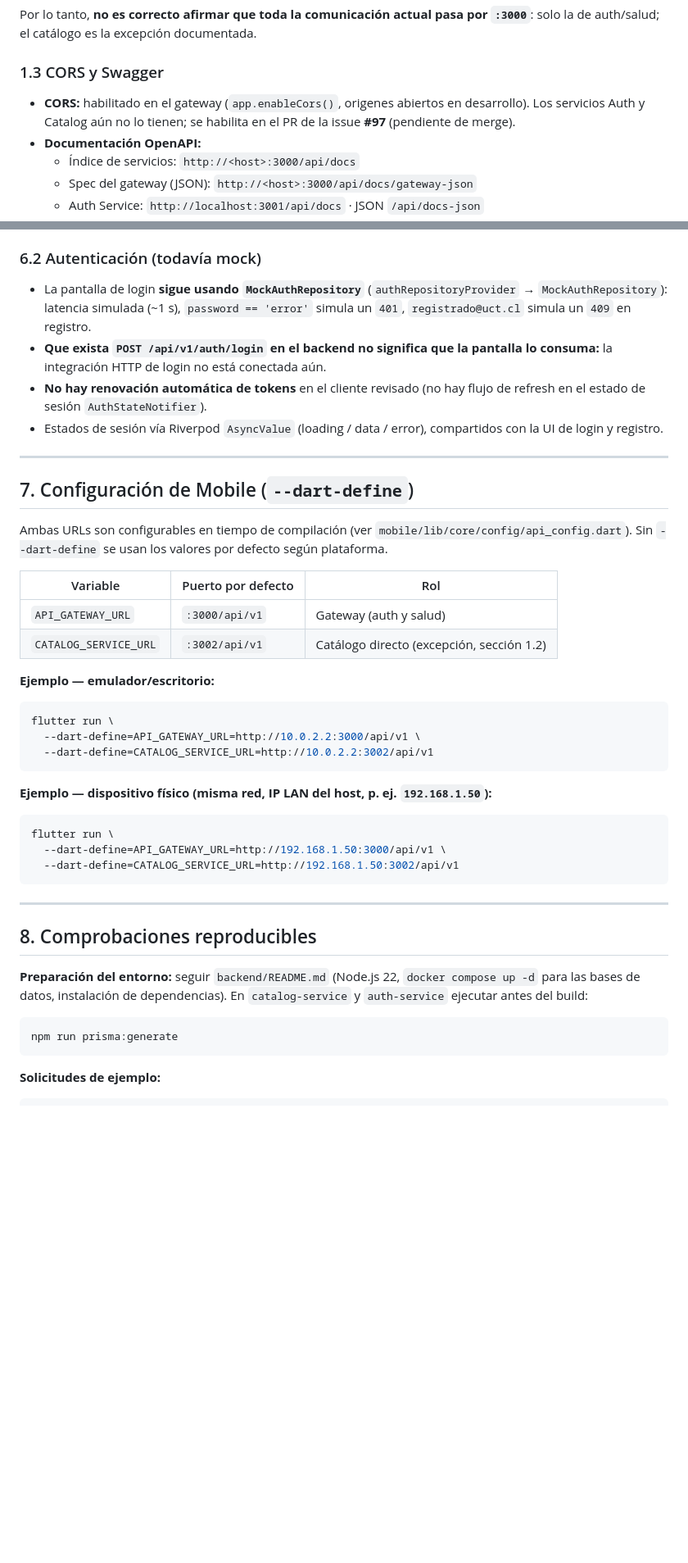
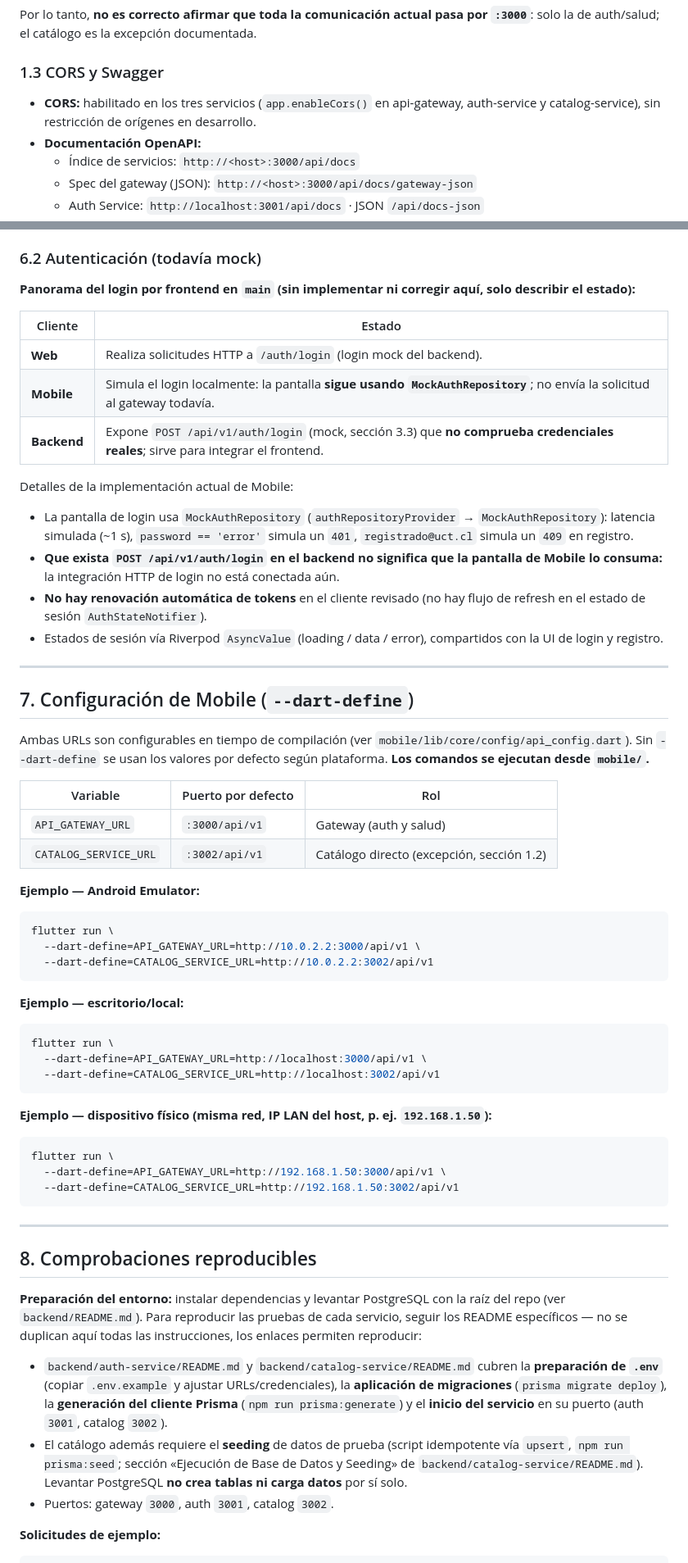
Before and after one commit to cchelooo/ApuntesUCT, a Markdown page: docs/mobile/integracion-api-mobile.md, 2 parts joined by grey strips. Shown at 82% size. Rendered like a GitHub page; blank space fills up the shorter version.

````diff
--- a/docs/mobile/integracion-api-mobile.md
+++ b/docs/mobile/integracion-api-mobile.md
@@ -33,7 +33,7 @@ Por lo tanto, **no es correcto afirmar que toda la comunicación actual pasa por
 
 ### 1.3 CORS y Swagger
 
-- **CORS:** habilitado en el gateway (`app.enableCors()`, origenes abiertos en desarrollo). Los servicios Auth y Catalog aún no lo tienen; se habilita en el PR de la issue **#97** (pendiente de merge).
+- **CORS:** habilitado en los tres servicios (`app.enableCors()` en api-gateway, auth-service y catalog-service), sin restricción de orígenes en desarrollo.
 - **Documentación OpenAPI:**
   - Índice de servicios: `http://<host>:3000/api/docs`
   - Spec del gateway (JSON): `http://<host>:3000/api/docs/gateway-json`
@@ -245,8 +292,18 @@ Devuelve la jerarquía **Universidad → Carreras → Asignaturas** (universidad
 
 ### 6.2 Autenticación (todavía mock)
 
-- La pantalla de login **sigue usando `MockAuthRepository`** (`authRepositoryProvider` → `MockAuthRepository`): latencia simulada (~1 s), `password == 'error'` simula un `401`, `registrado@uct.cl` simula un `409` en registro.
-- **Que exista `POST /api/v1/auth/login` en el backend no significa que la pantalla lo consuma:** la integración HTTP de login no está conectada aún.
+**Panorama del login por frontend en `main` (sin implementar ni corregir aquí, solo describir el estado):**
+
+| Cliente | Estado |
+|---|---|
+| **Web** | Realiza solicitudes HTTP a `/auth/login` (login mock del backend). |
+| **Mobile** | Simula el login localmente: la pantalla **sigue usando `MockAuthRepository`**; no envía la solicitud al gateway todavía. |
+| **Backend** | Expone `POST /api/v1/auth/login` (mock, sección 3.3) que **no comprueba credenciales reales**; sirve para integrar el frontend. |
+
+Detalles de la implementación actual de Mobile:
+
+- La pantalla de login usa `MockAuthRepository` (`authRepositoryProvider` → `MockAuthRepository`): latencia simulada (~1 s), `password == 'error'` simula un `401`, `registrado@uct.cl` simula un `409` en registro.
+- **Que exista `POST /api/v1/auth/login` en el backend no significa que la pantalla de Mobile lo consuma:** la integración HTTP de login no está conectada aún.
 - **No hay renovación automática de tokens** en el cliente revisado (no hay flujo de refresh en el estado de sesión `AuthStateNotifier`).
 - Estados de sesión vía Riverpod `AsyncValue` (loading / data / error), compartidos con la UI de login y registro.
 
@@ -254,19 +311,27 @@ Devuelve la jerarquía **Universidad → Carreras → Asignaturas** (universidad
 
 ## 7. Configuración de Mobile (`--dart-define`)
 
-Ambas URLs son configurables en tiempo de compilación (ver `mobile/lib/core/config/api_config.dart`). Sin `--dart-define` se usan los valores por defecto según plataforma.
+Ambas URLs son configurables en tiempo de compilación (ver `mobile/lib/core/config/api_config.dart`). Sin `--dart-define` se usan los valores por defecto según plataforma. **Los comandos se ejecutan desde `mobile/`.**
 
 | Variable | Puerto por defecto | Rol |
 |---|---|---|
 | `API_GATEWAY_URL` | `:3000/api/v1` | Gateway (auth y salud) |
 | `CATALOG_SERVICE_URL` | `:3002/api/v1` | Catálogo directo (excepción, sección 1.2) |
 
-**Ejemplo — emulador/escritorio:**
+**Ejemplo — Android Emulator:**
 
 ```bash
 flutter run \
   --dart-define=API_GATEWAY_URL=http://10.0.2.2:3000/api/v1 \
   --dart-define=CATALOG_SERVICE_URL=http://10.0.2.2:3002/api/v1
+```
+
+**Ejemplo — escritorio/local:**
+
+```bash
+flutter run \
+  --dart-define=API_GATEWAY_URL=http://localhost:3000/api/v1 \
+  --dart-define=CATALOG_SERVICE_URL=http://localhost:3002/api/v1
 ```
 
 **Ejemplo — dispositivo físico (misma red, IP LAN del host, p. ej. `192.168.1.50`):**
@@ -281,11 +346,11 @@ flutter run \
 
 ## 8. Comprobaciones reproducibles
 
-**Preparación del entorno:** seguir `backend/README.md` (Node.js 22, `docker compose up -d` para las bases de datos, instalación de dependencias). En `catalog-service` y `auth-service` ejecutar antes del build:
+**Preparación del entorno:** instalar dependencias y levantar PostgreSQL con la raíz del repo (ver `backend/README.md`). Para reproducir las pruebas de cada servicio, seguir los README específicos — no se duplican aquí todas las instrucciones, los enlaces permiten reproducir:
 
-```bash
-npm run prisma:generate
-```
+- `backend/auth-service/README.md` y `backend/catalog-service/README.md` cubren la **preparación de `.env`** (copiar `.env.example` y ajustar URLs/credenciales), la **aplicación de migraciones** (`prisma migrate deploy`), la **generación del cliente Prisma** (`npm run prisma:generate`) y el **inicio del servicio** en su puerto (auth `3001`, catalog `3002`).
+- El catálogo además requiere el **seeding** de datos de prueba (script idempotente vía `upsert`, `npm run prisma:seed`; sección «Ejecución de Base de Datos y Seeding» de `backend/catalog-service/README.md`). Levantar PostgreSQL **no crea tablas ni carga datos** por sí solo.
+- Puertos: gateway `3000`, auth `3001`, catalog `3002`.
 
 **Solicitudes de ejemplo:**
 
````
Also changed, not shown: other parts of docs/mobile/integracion-api-mobile.md (+52 -5 lines).
